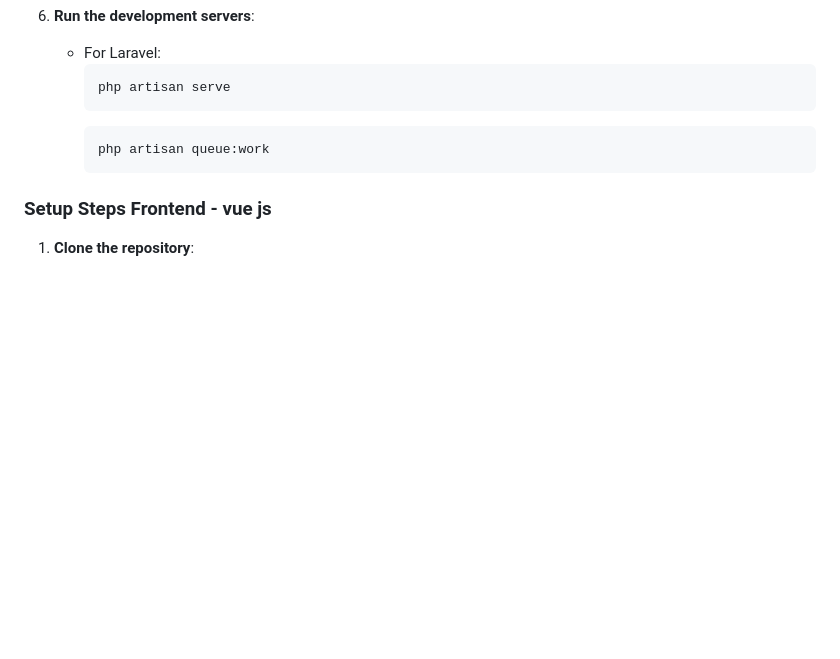
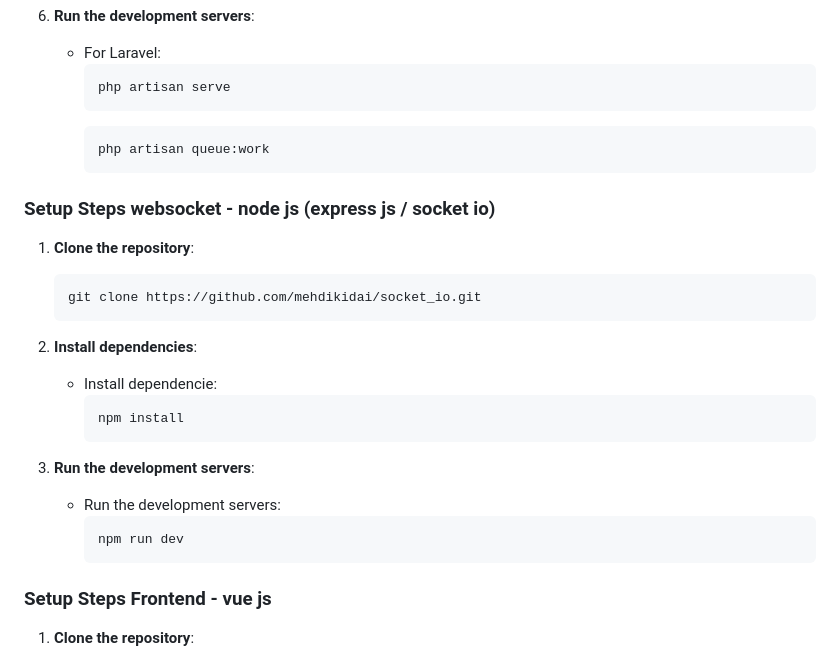
Before and after one commit to mehdikidai/short_backend, a Markdown page: README.md, the part around the change. Rendered like a GitHub page; blank space fills up the shorter version.

````diff
--- a/README.md
+++ b/README.md
@@ -81,6 +81,23 @@ The project is built using **Laravel** for the backend and **Vue.js** for the fr
      php artisan queue:work
      ```
 
+### Setup Steps websocket - node js (express js / socket io)
+1. **Clone the repository**:
+   ```bash
+   git clone https://github.com/mehdikidai/socket_io.git
+   ```
+
+2. **Install dependencies**:
+   - Install dependencie:
+     ```bash
+     npm install
+     ```
+3. **Run the development servers**:
+   - Run the development servers:
+     ```bash
+     npm run dev
+     ```
+
 ### Setup Steps Frontend - vue js
 1. **Clone the repository**:
    ```bash
````
